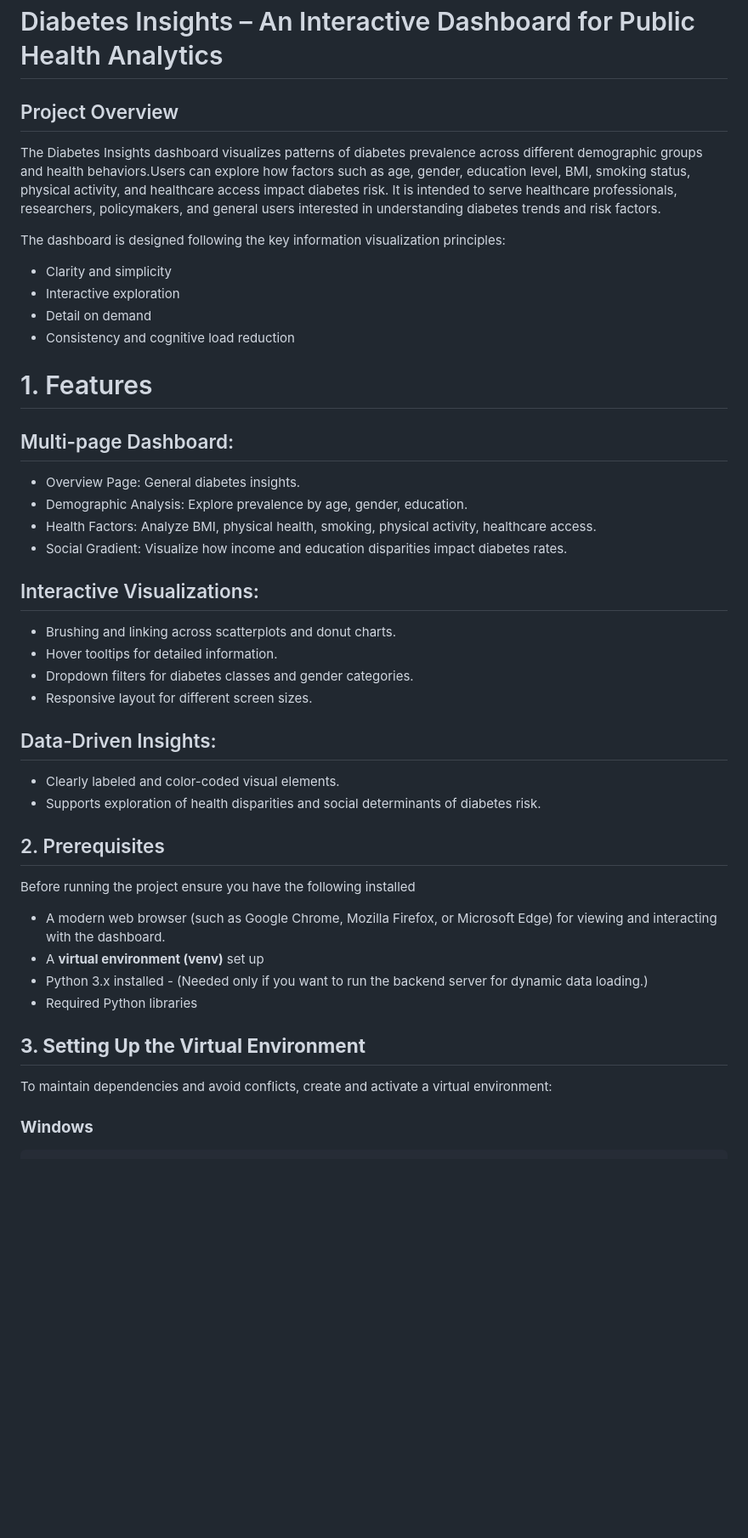
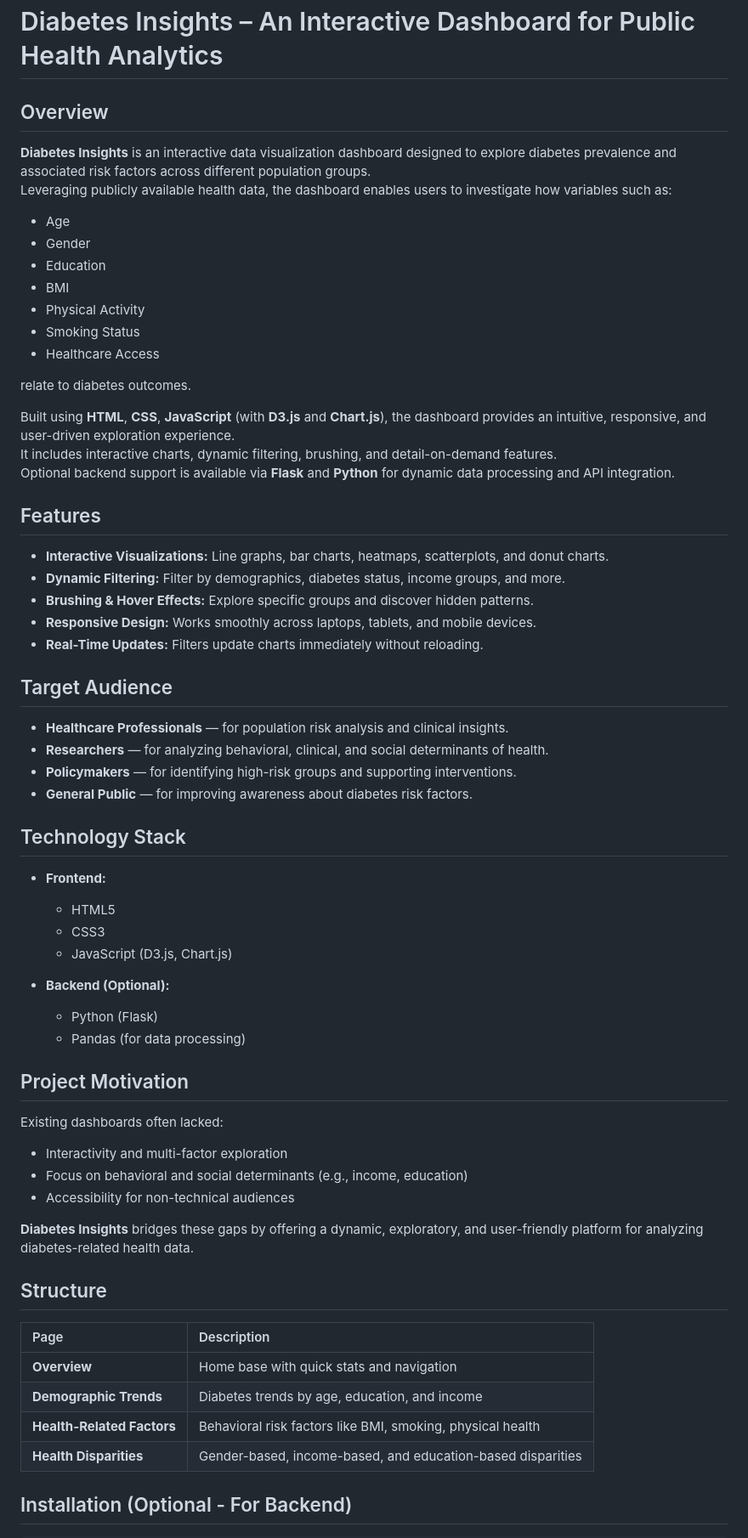
Before and after one commit to jbhanuchai/Diabetes_insights, a Markdown page: readme.md, the part around the change printed below. Shown: that part at 85% size. Drawn GitHub-style; blank space fills up the shorter version.

````diff
--- a/readme.md
+++ b/readme.md
@@ -1,43 +1,68 @@
 # Diabetes Insights – An Interactive Dashboard for Public Health Analytics
 
-## Project Overview
-The Diabetes Insights dashboard visualizes patterns of diabetes prevalence across different demographic groups and health behaviors.Users can explore how factors such as age, gender, education level, BMI, smoking status, physical activity, and healthcare access impact diabetes risk. It is intended to serve healthcare professionals, researchers, policymakers, and general users interested in understanding diabetes trends and risk factors.
+## Overview
 
-The dashboard is designed following the key information visualization principles:
+**Diabetes Insights** is an interactive data visualization dashboard designed to explore diabetes prevalence and associated risk factors across different population groups.
+Leveraging publicly available health data, the dashboard enables users to investigate how variables such as:
 
-- Clarity and simplicity
-- Interactive exploration
-- Detail on demand
-- Consistency and cognitive load reduction
+- Age
+- Gender
+- Education
+- BMI
+- Physical Activity
+- Smoking Status
+- Healthcare Access
 
-# 1. Features
+relate to diabetes outcomes.
 
-## Multi-page Dashboard:
-- Overview Page: General diabetes insights.
-- Demographic Analysis: Explore prevalence by age, gender, education.
-- Health Factors: Analyze BMI, physical health, smoking, physical activity, healthcare access.
-- Social Gradient: Visualize how income and education disparities impact diabetes rates.
-## Interactive Visualizations:
-- Brushing and linking across scatterplots and donut charts.
-- Hover tooltips for detailed information.
-- Dropdown filters for diabetes classes and gender categories.
-- Responsive layout for different screen sizes.
-## Data-Driven Insights:
-- Clearly labeled and color-coded visual elements.
-- Supports exploration of health disparities and social determinants of diabetes risk.
+Built using **HTML**, **CSS**, **JavaScript** (with **D3.js** and **Chart.js**), the dashboard provides an intuitive, responsive, and user-driven exploration experience.
+It includes interactive charts, dynamic filtering, brushing, and detail-on-demand features.
+Optional backend support is available via **Flask** and **Python** for dynamic data processing and API integration.
 
-## 2. Prerequisites
+## Features
 
-Before running the project ensure you have the following installed
+- **Interactive Visualizations:** Line graphs, bar charts, heatmaps, scatterplots, and donut charts.
+- **Dynamic Filtering:** Filter by demographics, diabetes status, income groups, and more.
+- **Brushing & Hover Effects:** Explore specific groups and discover hidden patterns.
+- **Responsive Design:** Works smoothly across laptops, tablets, and mobile devices.
+- **Real-Time Updates:** Filters update charts immediately without reloading.
 
-- A modern web browser (such as Google Chrome, Mozilla Firefox, or Microsoft Edge) for viewing and interacting with the dashboard.
-- A **virtual environment (venv)** set up
-- Python 3.x installed - (Needed only if you want to run the backend server for dynamic data loading.)
-- Required Python libraries
+## Target Audience
 
-## **3. Setting Up the Virtual Environment**
+- **Healthcare Professionals** — for population risk analysis and clinical insights.
+- **Researchers** — for analyzing behavioral, clinical, and social determinants of health.
+- **Policymakers** — for identifying high-risk groups and supporting interventions.
+- **General Public** — for improving awareness about diabetes risk factors.
 
-To maintain dependencies and avoid conflicts, create and activate a virtual environment:
+## Technology Stack
 
-### **Windows**
+- **Frontend:**
+  - HTML5
+  - CSS3
+  - JavaScript (D3.js, Chart.js)
+
+- **Backend (Optional):**
+  - Python (Flask)
+  - Pandas (for data processing)
+
+## Project Motivation
+
+Existing dashboards often lacked:
+- Interactivity and multi-factor exploration
+- Focus on behavioral and social determinants (e.g., income, education)
+- Accessibility for non-technical audiences
+
+**Diabetes Insights** bridges these gaps by offering a dynamic, exploratory, and user-friendly platform for analyzing diabetes-related health data.
+
+## Structure
+
+| Page | Description |
+|:-----|:------------|
+| **Overview** | Home base with quick stats and navigation |
+| **Demographic Trends** | Diabetes trends by age, education, and income |
+| **Health-Related Factors** | Behavioral risk factors like BMI, smoking, physical health |
+| **Health Disparities** | Gender-based, income-based, and education-based disparities |
+
+## Installation (Optional - For Backend)
+
 ```bash
````
Also changed, not shown: other parts of readme.md (+33 -47 lines).
